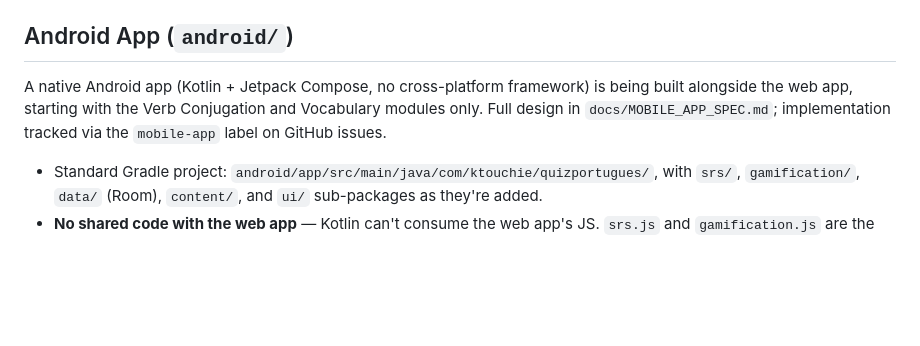
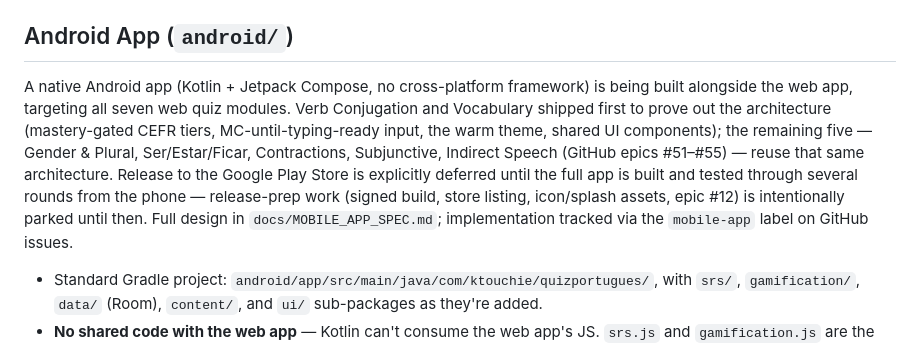
Before and after one commit to ktouchie/quiz-portugues, a Markdown page: CLAUDE.md, the part around the change. Rendered like a GitHub page; blank space fills up the shorter version.

```diff
--- a/CLAUDE.md
+++ b/CLAUDE.md
@@ -83,8 +83,14 @@ All quizzes share `QuizBase`:
 ## Android App (`android/`)
 
 A native Android app (Kotlin + Jetpack Compose, no cross-platform framework) is being built
-alongside the web app, starting with the Verb Conjugation and Vocabulary modules only. Full design
-in `docs/MOBILE_APP_SPEC.md`; implementation tracked via the `mobile-app` label on GitHub issues.
+alongside the web app, targeting all seven web quiz modules. Verb Conjugation and Vocabulary
+shipped first to prove out the architecture (mastery-gated CEFR tiers, MC-until-typing-ready input,
+the warm theme, shared UI components); the remaining five — Gender & Plural, Ser/Estar/Ficar,
+Contractions, Subjunctive, Indirect Speech (GitHub epics #51–#55) — reuse that same architecture.
+Release to the Google Play Store is explicitly deferred until the full app is built and tested
+through several rounds from the phone — release-prep work (signed build, store listing, icon/splash
+assets, epic #12) is intentionally parked until then. Full design in `docs/MOBILE_APP_SPEC.md`;
+implementation tracked via the `mobile-app` label on GitHub issues.
 
 - Standard Gradle project: `android/app/src/main/java/com/ktouchie/quizportugues/`, with `srs/`,
   `gamification/`, `data/` (Room), `content/`, and `ui/` sub-packages as they're added.
```
Also changed, not shown: docs/MOBILE_APP_SPEC.md (+75 -13 lines).
